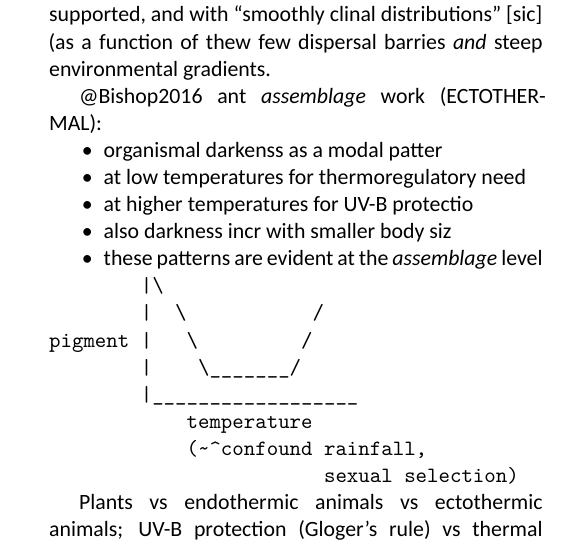
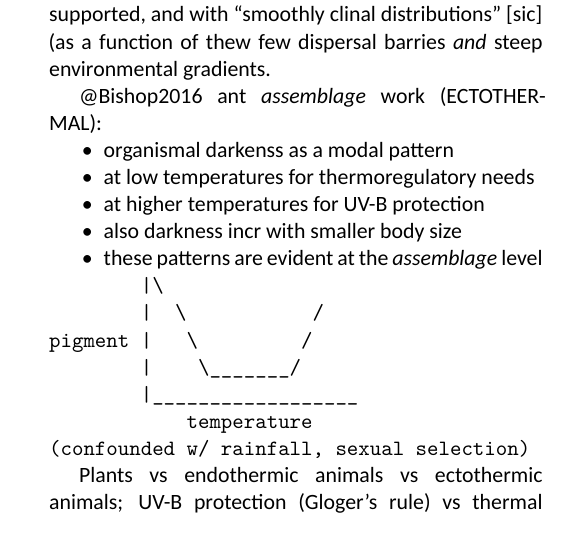
Before and after one commit to rvanmazijk/Glogers-rule-essay, an R Markdown document (theory_essay.Rmd): part of one column of page 2 of 3, cut so that both start at the same text. Rendered offline with R 4.5, knitr and Pandoc, then LaTeX, with nearby package versions; a font, style sheet, LaTeX package, included part or bibliography that could not be used is replaced or left out.

Commit message:
final commit for tues 2017-08-15 (pre VinoVarsity training 🍷😃)

````diff
--- a/theory_essay.Rmd
+++ b/theory_essay.Rmd
@@ -150,10 +150,10 @@ Does the pattern exist? Is it observed in the first place? Dissect the observati
 
 @Bishop2016 ant *assemblage* work (ECTOTHERMAL):
 
-- organismal darkenss as a modal patter
-- at low temperatures for thermoregulatory need
-- at higher temperatures for UV-B protectio
-- also darkness incr with smaller body siz
+- organismal darkenss as a modal pattern
+- at low temperatures for thermoregulatory needs
+- at higher temperatures for UV-B protection
+- also darkness incr with smaller body size
 - these patterns are evident at the *assemblage* level
 
 ```
@@ -163,8 +163,7 @@ pigment |   \         /
         |    \_______/
         |__________________
             temperature
-            (~^confound rainfall,
-                        sexual selection)
+(confounded w/ rainfall, sexual selection)
 ```
 
 Plants vs endothermic animals vs ectothermic animals; UV-B protection (Gloger's rule) vs thermal hypothesis vs dessication hypothesis [@Pinkert2016]; Plants foliarly [sensu @LevYadun2007] vs florally [sensu @Koski2015]
````
Also changed, not shown: theory_essay.pdf.
